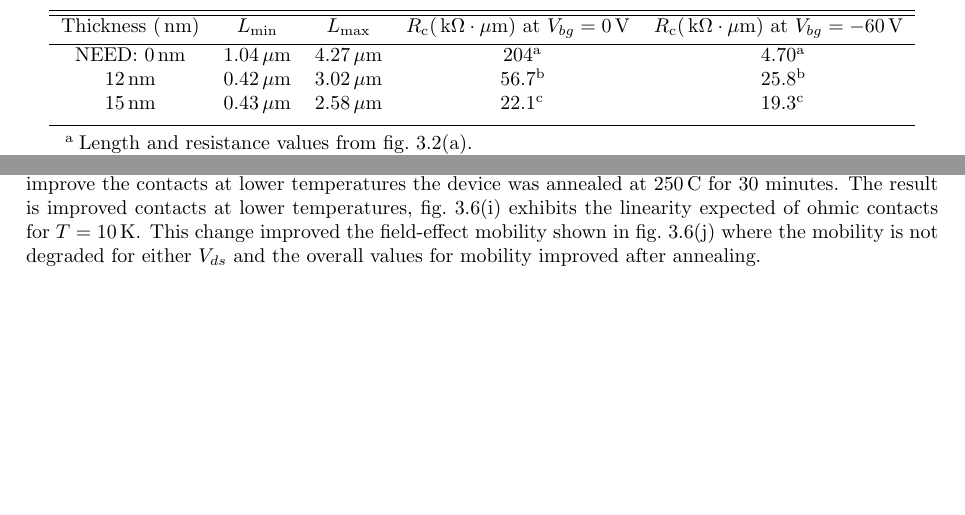
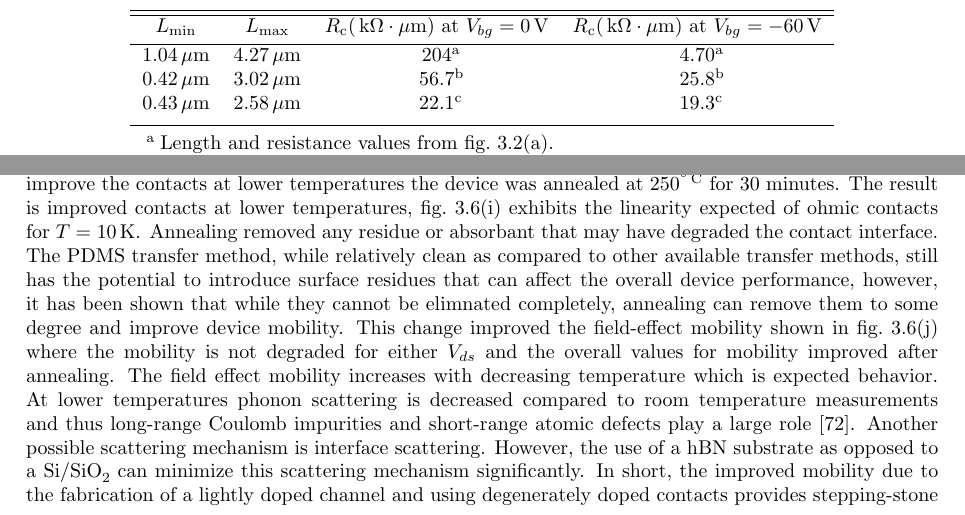
Before and after one commit to kandrews92/prospectus, a LaTeX thesis (prospectus.tex, which reads chapters/results.tex): two parts of pages 22 and 24 of 38, joined at a grey line, cut so that both start at the same text, the shorter picture padded with empty space. Compiled offline with pdfLaTeX.

Commit message:
updated ch.3

```diff
--- a/chapters/results.tex
+++ b/chapters/results.tex
@@ -43,13 +43,13 @@ Using this method the resistance as a function of length is shown in figs.~\subr
 \begin{table}[ht]
 	\centering
 	\begin{threeparttable}
-		\begin{tabular}{c c c c c}
+		\begin{tabular}{c c c c}
 			\hline\hline
-			Thickness $(\unita{nm})$ & $L_\mathrm{min}$ & $L_\mathrm{max}$ & $R_\mathrm{c}(\unita{k\Omega\cdot\mu m})$ at $V_{bg}=0\unita{V}$ & $R_\mathrm{c}(\unita{k\Omega\cdot\mu m})$ at $V_{bg}=-60\unita{V}$ \\ [0.5ex]
+			$L_\mathrm{min}$ & $L_\mathrm{max}$ & $R_\mathrm{c}(\unita{k\Omega\cdot\mu m})$ at $V_{bg}=0\unita{V}$ & $R_\mathrm{c}(\unita{k\Omega\cdot\mu m})$ at $V_{bg}=-60\unita{V}$ \\ [0.5ex]
 			\hline
-			NEED: $0\unita{nm}$ & $1.04\unita{\mu m}$ & $4.27\unita{\mu m}$ & $204$\tnote{a} & $4.70$\tnote{a}\\
-			$12\unita{nm}$ & $0.42\unita{\mu m}$ & $3.02\unita{\mu m}$ & $56.7$\tnote{b} & $25.8$\tnote{b}\\
-			$15\unita{nm}$ & $0.43\unita{\mu m}$ & $2.58\unita{\mu m}$ & $22.1$\tnote{c} & $19.3$\tnote{c}\\ [1ex]
+			$1.04\unita{\mu m}$ & $4.27\unita{\mu m}$ & $204$\tnote{a} & $4.70$\tnote{a}\\
+			$0.42\unita{\mu m}$ & $3.02\unita{\mu m}$ & $56.7$\tnote{b} & $25.8$\tnote{b}\\
+			$0.43\unita{\mu m}$ & $2.58\unita{\mu m}$ & $22.1$\tnote{c} & $19.3$\tnote{c}\\ [1ex]
 			\hline
 		\end{tabular}
 		\begin{tablenotes}
@@ -221,3 +221,3 @@ where $L$ is the length of the channel, $w$ is the width of the channel, $I_{ds}
 	\label{fig:two_probe_mu_fe_data}
 \end{figure}
-\noindent Initially, the IV characteristics for the device in fig.~\subref*{fig:pWSe2_doped_contacts_and_channel_final_device} show ohmic contacts at $T=300\unita{K}$, however, at lower temperatures the contacts are less ohmic. Fig.~\subref*{fig:5-5_21_no1_pre_anneal_iv_300k} shows the linearity expected for various $V_{bg}$ at $T=300\unita{K}$, but one can see that in fig.~\subref*{fig:5-5_21_no1_pre_anneal_iv_10k} there is a deviation in the linearity that is expected of ohmic contacts. This deviation from ohmic contacts at lower temperatures explains the behavior shown in fig.~\subref{fig:5-5_21_no1_pre_anneal_mu_fe_vs_temp} where the field-effect mobility is degraded at lower temperatures ($T<80\unita{K}$). In attempt to improve the contacts at lower temperatures the device was annealed at $250\unita{C}$ for 30 minutes. The result is improved contacts at lower temperatures, fig.~\subref*{fig:5-5_21_no1_post_anneal_iv_10k} exhibits the linearity expected of ohmic contacts for $T=10\unita{K}$. This change improved the field-effect mobility shown in fig.~\subref*{fig:5-5_21_no1_post_anneal_mu_fe_vs_temp} where the mobility is not degraded for either $V_{ds}$ and the overall values for mobility improved after annealing.
+\noindent Initially, the IV characteristics for the device in fig.~\subref*{fig:pWSe2_doped_contacts_and_channel_final_device} show ohmic contacts at $T=300\unita{K}$, however, at lower temperatures the contacts are less ohmic. Fig.~\subref*{fig:5-5_21_no1_pre_anneal_iv_300k} shows the linearity expected for various $V_{bg}$ at $T=300\unita{K}$, but one can see that in fig.~\subref*{fig:5-5_21_no1_pre_anneal_iv_10k} there is a deviation in the linearity that is expected of ohmic contacts. This deviation from ohmic contacts at lower temperatures explains the behavior shown in fig.~\subref{fig:5-5_21_no1_pre_anneal_mu_fe_vs_temp} where the field-effect mobility is degraded at lower temperatures ($T<80\unita{K}$). In attempt to improve the contacts at lower temperatures the device was annealed at $250^\degree\unita{C}$ for 30 minutes. The result is improved contacts at lower temperatures, fig.~\subref*{fig:5-5_21_no1_post_anneal_iv_10k} exhibits the linearity expected of ohmic contacts for $T=10\unita{K}$. Annealing removed any residue or absorbant that may have degraded the contact interface. The \acs{PDMS} transfer method, while relatively clean as compared to other available transfer methods, still has the potential to introduce surface residues that can affect the overall device performance, however, it has been shown that while they cannot be elimnated completely, annealing can remove them to some degree and improve device mobility. This change improved the field-effect mobility shown in fig.~\subref*{fig:5-5_21_no1_post_anneal_mu_fe_vs_temp} where the mobility is not degraded for either $V_{ds}$ and the overall values for mobility improved after annealing. The field effect mobility increases with decreasing temperature which is expected behavior. At lower temperatures phonon scattering is decreased compared to room temperature measurements and thus long-range Coulomb impurities and short-range atomic defects play a large role \cite{Ando_RevModPhys1982}. Another possible scattering mechanism is interface scattering. However, the use of a \hbn substrate as opposed to a \ch{Si}/\ch{SiO2} can minimize this scattering mechanism significantly. In short, the improved mobility due to the fabrication of a lightly doped channel and using degenerately doped contacts provides stepping-stone toward further refined devices. With such devices it will become possible to explore the intrinsic property limits of \acp{TMD}.
```
Also changed, not shown: chapters/future.tex (+2 -0 lines), prospectus.bbl, chapters/results.tex (4 more changed lines), 6 other files.
